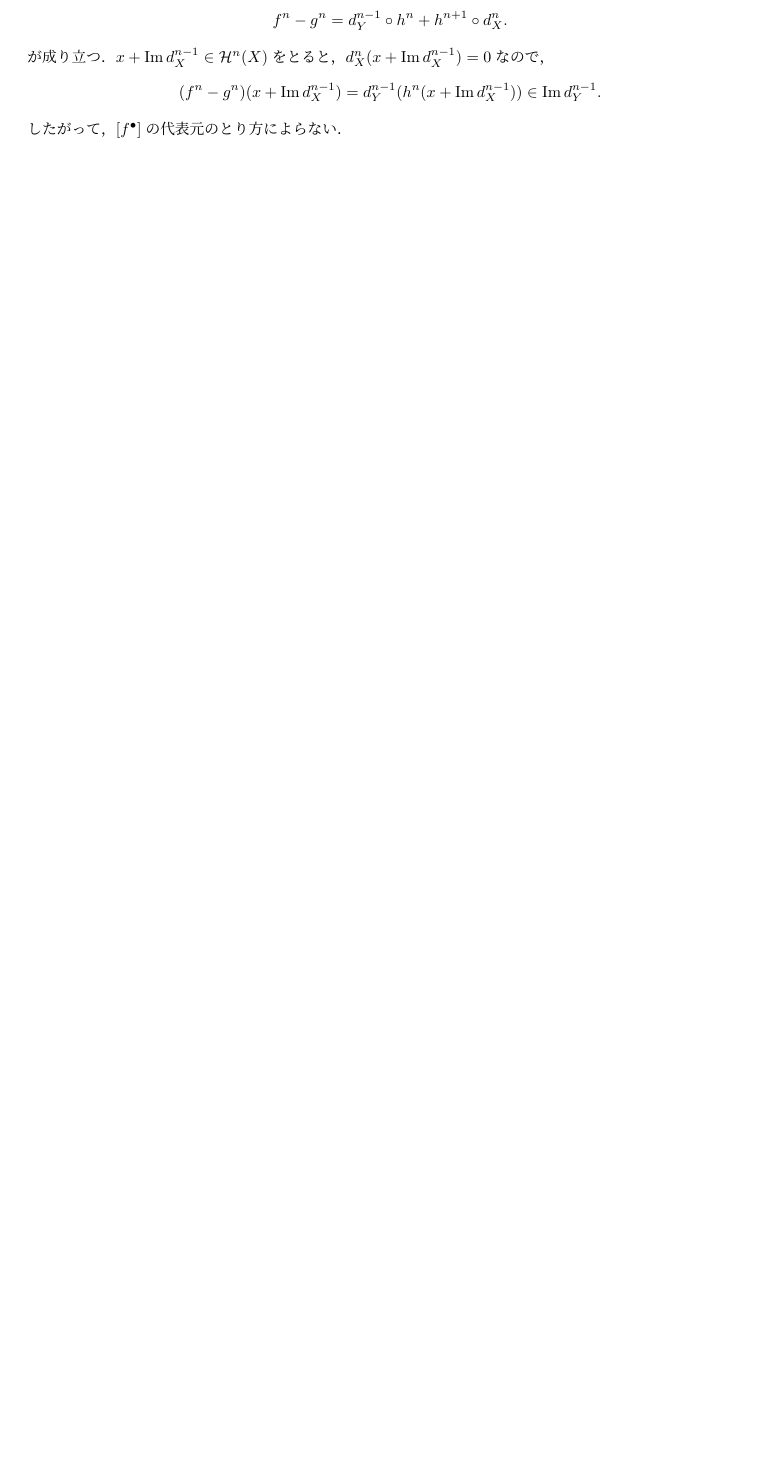
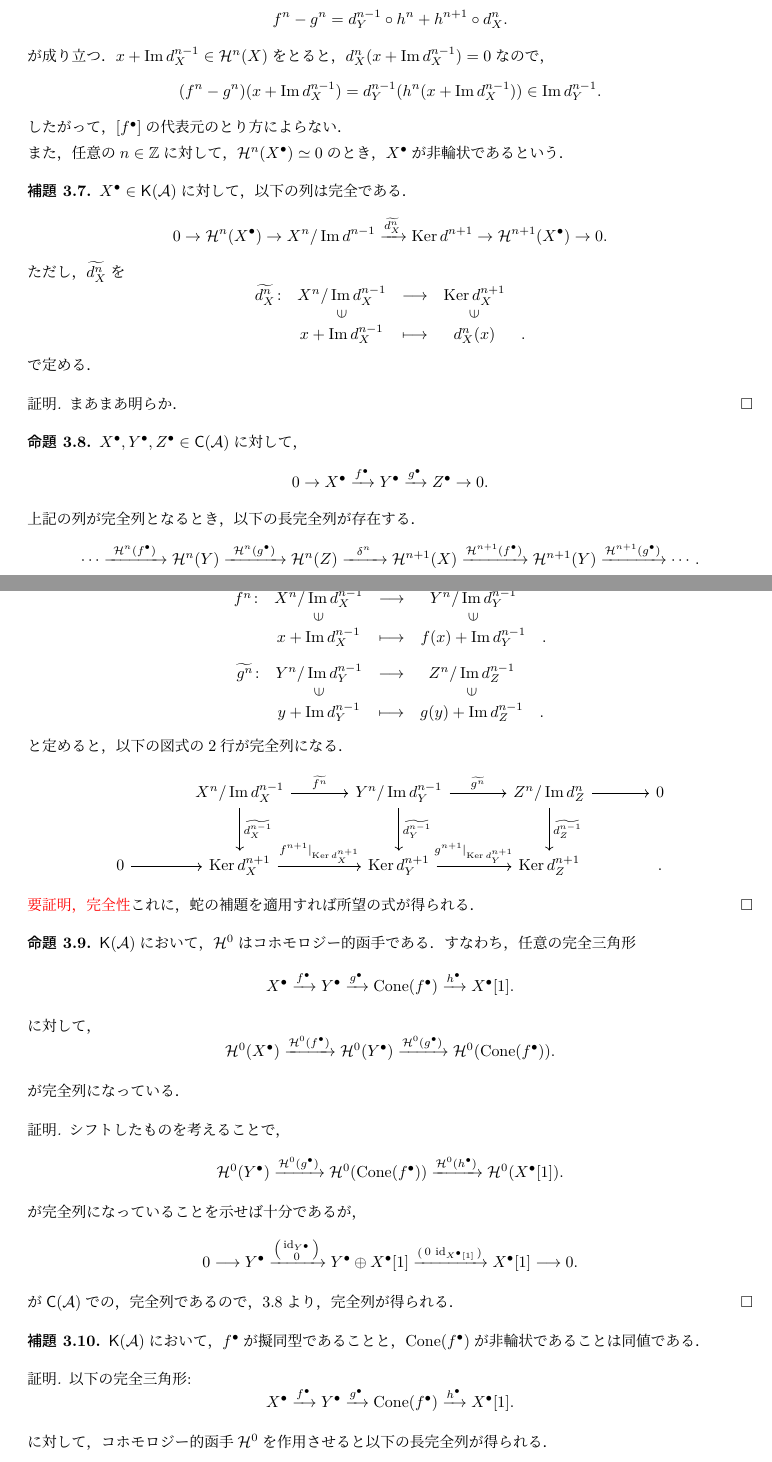
Before and after one commit to 83c2c823b8/research, a LaTeX document (0main.tex, which reads 2fundamental_property_of_triangulated_category.tex, 3definition_of_derived_category.tex): part of page 12 of 32 before the commit and two parts of pages 12 and 13 of 33 after it, the two joined at a grey line, cut so that both start at the same text, the shorter picture padded with empty space. The pictures show the PDF file 0main.pdf that the author committed with the source.

Commit message:
add cohomology functor

```diff
--- a/2fundamental_property_of_triangulated_category.tex
+++ b/2fundamental_property_of_triangulated_category.tex
@@ -120,7 +120,7 @@ X \xrightarrow{f} Y \xrightarrow{g} Z \xrightarrow{h} X[1].
 
 \begin{enumerate}
   \item $g$ が全射であることと$h = 0$であることは同値である．
-  \item $g$ が単射ああることと$f = 0$であることは同値である．
+  \item $g$ が単射であることと$f = 0$であることは同値である．
   \item $h = 0$ ならば，$Y \cong X \oplus Z$ が成り立ち，この三角は
   \[
   X \xrightarrow{\iota} X \oplus Z \xrightarrow{\pi} Z \xrightarrow{0} X[1].
--- a/3definition_of_derived_category.tex
+++ b/3definition_of_derived_category.tex
@@ -269,7 +269,7 @@ $\A$ をアーベル圏とする．このとき，ホモトピー圏 $\mathsf{K}
 	$f_3\colon \Cone(u)\to \Cone(v)$を
 	\[\begin{pmatrix}f_2^n & 0 \\ 0 & f_1^{n+1}\end{pmatrix}\colon \left(X_2^n\oplus X_1^{n+1}, d_{\Cone(u)}\right)\rightarrow \left(Y_2^n\oplus Y_1^{n+1}, d_{\Cone(v)}\right).\]
 	と定めると，
-	\[\begin{pmatrix}f_2^{n+1}&0\\ 0& f_1^{n+2}\end{pmatrix}\begin{pmatrix}d_{X_2}^n & u^{n+1}\\ 0& d_{X_1}^{n+1}\end{pmatrix}- \begin{pmatrix}d_{X_2}^n & u^{n+1}\\ 0& d_{X_1}^{n+1}\end{pmatrix}\begin{pmatrix}f_2^{n}&0\\ 0& f_1^{n+1}\end{pmatrix}= 0.\]
+	\[\begin{pmatrix}f_2^{n+1}&0\\ 0& f_1^{n+2}\end{pmatrix}\begin{pmatrix}d_{X_2}^n & u^{n+1}\\ 0& d_{X_1}^{n+1}\end{pmatrix}- \begin{pmatrix}d_{Y_2}^n & u^{n+1}\\ 0& d_{Y_1}^{n+1}\end{pmatrix}\begin{pmatrix}f_2^{n}&0\\ 0& f_1^{n+1}\end{pmatrix}= 0.\]
 	なので，複体の射であることが確認でき，
 	\begin{gather*}
 	\begin{pmatrix}f_2^{n}&0\\ 0& f_1^{n+1}\end{pmatrix}\begin{pmatrix}\id_{X_2}^n\\ 0\end{pmatrix}= \begin{pmatrix}\id_{X_2}^n\\ 0\end{pmatrix}\begin{pmatrix}f_2^n\end{pmatrix},\\
@@ -389,9 +389,9 @@ $\A$ をアーベル圏，$\mathsf{K}(\A)$ をそのホモトピー圏とする
 \[
 \H^n(f^\bullet): \H^n(X^\bullet) \to \H^n(Y^\bullet)
 \]
-を対応させる．このとき，任意の$n\in\ZZ$に対して，$\H^n(f^\bullet)$が同型であるとき，$f^\bullet$は擬同型(quasi-isomorophism) であるという．
+を対応させる．このとき，任意の$n\in\ZZ$に対して，$\H^n(f^\bullet)$が同型であるとき，$f^\bullet$は擬同型(quasi-isomorophism) であるという．$\mathsf{C}(\A)$に対しても同様に定義して，同じ記号を用いる．
 
-$f^\bullet \overset{\mathrm{h.e.}}{\sim} g^\bullet$ であれば，$\H^n(f^\bullet) = \H^n(g^\bullet)$ が成り立つため，この定義は well-defined である．\\
+$f^\bullet \overset{\mathrm{h.e.}}{\sim} g^\bullet$ であれば，$\H^n(f^\bullet) = \H^n(g^\bullet)$ が成り立つため，この定義は well-defined である．また，$\H^n(X^\bullet)$が$\mathsf{K}(\A)$での同型類に依らないこともわかる．\\
 \because\ 射の族$h^n\colon X^n\to Y^{n-1}$が存在して，任意の$n\in\ZZ$に対して，
 \[
 f^n - g^n = d_Y^{n-1} \circ h^n + h^{n+1} \circ d_X^n.
@@ -400,5 +400,31 @@ f^n - g^n = d_Y^{n-1} \circ h^n + h^{n+1} \circ d_X^n.
 \[
 	(f^n - g^n)(x + \Im d_X^{n-1}) = d_Y^{n-1} (h^n(x + \Im d_X^{n-1})) \in \Im d_Y^{n-1}.
 \]
-したがって，$[f^\bullet]$の代表元のとり方によらない．
+したがって，$[f^\bullet]$の代表元のとり方によらない．\\
+また，任意の$n\in\ZZ$に対して，$\H^n(X^\bullet)\simeq 0$のとき，$X^\bullet$が非輪状であるという．
 \end{defn}
+
+\begin{lemm}
+	$X^\bullet\in\mathsf{K}(\A)$に対して，以下の列は完全である．
+	\[0\rightarrow \H^n(X^\bullet) \rightarrow X^n/\Im d^{n-1} \xrightarrow{\widetilde{d_X^n}} \Ker d^{n+1} \rightarrow \H^{n+1}(X^\bullet) \rightarrow 0.\]
+	ただし，$\widetilde{d_X^n}$を
+		\[
+			\begin{array}{ccccc}
+				\widetilde{d_X^n}\colon & X^n/\Im d_X^{n-1} & \longrightarrow & \Ker d_X^{n+1}   \\
+														&\rotatebox{90}{\in}& &\rotatebox{90}{\in}\\
+														& x + \Im d_X^{n-1}& \longmapsto & d_X^n(x)& .
+					\end{array}
+\]
+で定める．
+\end{lemm}
+\begin{proof}
+	まあまあ明らか．
+\end{proof}
+
+\begin{prop}\label{prop:exact sequence leads cohomology long exact sequence}
+$X^\bullet, Y^\bullet, Z^\bullet \in \mathsf{C}(\A)$に対して，
+\[0\rightarrow X^\bullet \xrightarrow{f^\bullet} Y^\bullet \xrightarrow{g^\bullet} Z^\bullet \rightarrow 0.\]
+	上記の列が完全列となるとき，以下の長完全列が存在する．
+	\[\cdots\xrightarrow{\ \H^{n}(f^\bullet)\ } \H^n(Y)\xrightarrow{\ \H^{n}(g^\bullet)\ } \H^n(Z)\xrightarrow{\ \ \delta^n\ \ } \H^{n+1}(X) \xrightarrow{\H^{n+1}(f^\bullet)} \H^{n+1}(Y)\xrightarrow{\H^{n+1}(g^\bullet)}\cdots .\]
+\end{prop}
+\begin{proof}
@@ -405,3 +442,51 @@ f^n - g^n = d_Y^{n-1} \circ h^n + h^{n+1} \circ d_X^n.
+														& y + \Im d_Y^{n-1}& \longmapsto & g(y) + \Im d_Z^{n-1}& .
+					\end{array}
+\]
+と定めると，以下の図式の2行が完全列になる．
+		\[
+\begin{tikzcd}[column sep=large, row sep=large]
+	&X^n/\Im d_X^{n-1} \ar[r,"\widetilde{f^n}"] \ar[d,"\widetilde{d_X^{n-1}}"] & Y^n/\Im d_Y^{n-1}\ar[d,"\widetilde{d_Y^{n-1}}"] \ar[r,"\widetilde{g^{n}}"]& Z^n/\Im d_Z^{n}\ar[r]\ar[d,"\widetilde{d_Z^{n-1}}"] &0\\
+	0\ar[r] &  \Ker d_X^{n+1} \ar[r,"f^{n+1}|_{\Ker d_X^{n+1}}"] &\Ker d_Y^{n+1} \ar[r,"g^{n+1}|_{\Ker d_Y^{n+1}}"] &\Ker d_Z^{n+1}  &.
+\end{tikzcd}
+	\]
+	{\color{red} 要証明，完全性}
+	これに，蛇の補題を適用すれば所望の式が得られる．
+\end{proof}
+
+\begin{prop}
+	$\mathsf{K}(\A)$において，$\H^0$はコホモロジー的函手である．すなわち，任意の完全三角形
+  \[
+		X^\bullet \xrightarrow{f^\bullet} Y^\bullet \xrightarrow{g^\bullet} \operatorname{Cone}(f^\bullet) \xrightarrow{h^\bullet} X^\bullet[1].
+  \]
+	に対して，
+  \[
+		\H^0(X^\bullet)\xrightarrow{\H^0(f^\bullet)}\H^0(Y^\bullet)\xrightarrow{\H^0(g^\bullet)}\H^0(\Cone(f^\bullet)).
+  \]
+	が完全列になっている．
+\end{prop}
+\begin{proof}
+	シフトしたものを考えることで，
+  \[
+		\H^0(Y^\bullet)\xrightarrow{\H^0(g^\bullet)}\H^0(\Cone(f^\bullet))\xrightarrow{\H^0(h^\bullet)}\H^0(X^\bullet[1]).
+  \]
+	が完全列になっていることを示せば十分であるが，
+  \[
+		0\longrightarrow Y^\bullet \xrightarrow{\left(\begin{smallmatrix}\id_{Y^\bullet}\\ 0\end{smallmatrix}\right)}Y^\bullet \oplus X^\bullet[1] \xrightarrow{\left(\begin{smallmatrix}0 & \id_{X^\bullet[1]}\end{smallmatrix}\right)} X^\bullet[1]\longrightarrow 0.
+  \]
+	が$\mathsf{C}(\A)$での，完全列であるので，\ref{prop:exact sequence leads cohomology long exact sequence}より，完全列が得られる．
+\end{proof}
+\begin{lemm}
+	$\mathsf{K}(\A)$において，$f^\bullet$が擬同型であることと，$\Cone(f^\bullet)$が非輪状であることは同値である．
+\end{lemm}
+\begin{proof}
+以下の完全三角形:
+  \[
+		X^\bullet \xrightarrow{f^\bullet} Y^\bullet \xrightarrow{g^\bullet} \operatorname{Cone}(f^\bullet) \xrightarrow{h^\bullet} X^\bullet[1].
+  \]
+に対して，コホモロジー的函手$\H^0$を作用させると以下の長完全列が得られる．
+\[\cdots\xrightarrow{}\H^n(X^\bullet)\xrightarrow{\ \H^{n}(f^\bullet)\ } \H^n(Y^\bullet)\xrightarrow{\ \H^{n}(g^\bullet)\ } \H^n(\Cone(f^\bullet))\xrightarrow{\ \ \delta^n\ \ } \H^{n+1}(X^\bullet) \xrightarrow{\H^{n+1}(f^\bullet)} \H^{n+1}(Y^\bullet)\xrightarrow{}\cdots .\]
+$X^\bullet$が擬同型のとき，任意の$n\in\ZZ$に対して$\H^n(f^\bullet)$が同型であることと，列の完全性により，$\H^n(\Cone(f^\bullet))\simeq 0$がわかり，逆に，任意の$n\in\ZZ$に対して，$\H^n(\Cone(f^\bullet))\simeq 0$のとき，$\H^n(f^\bullet)$が同型であることがわかる．
+\end{proof}
 
 \begin{defn}[乗法系]\cite[p.152]{KS06}\label{multiplicative}
 $\D$ を三角圏とする．$\D$ の射の集合 $S$ が以下の条件をみたすとき，$\D$ 上の乗法系（multiplicative system）という．
```
Also changed, not shown: 1triangulated_category.tex (+10 -3 lines), 5t_structure.tex (+1 -3 lines), 0main.pdf, 2fundamental_property_of_triangulated_category.tex (4 more changed lines), 3definition_of_derived_category.tex (13 more changed lines), 4 other files.
